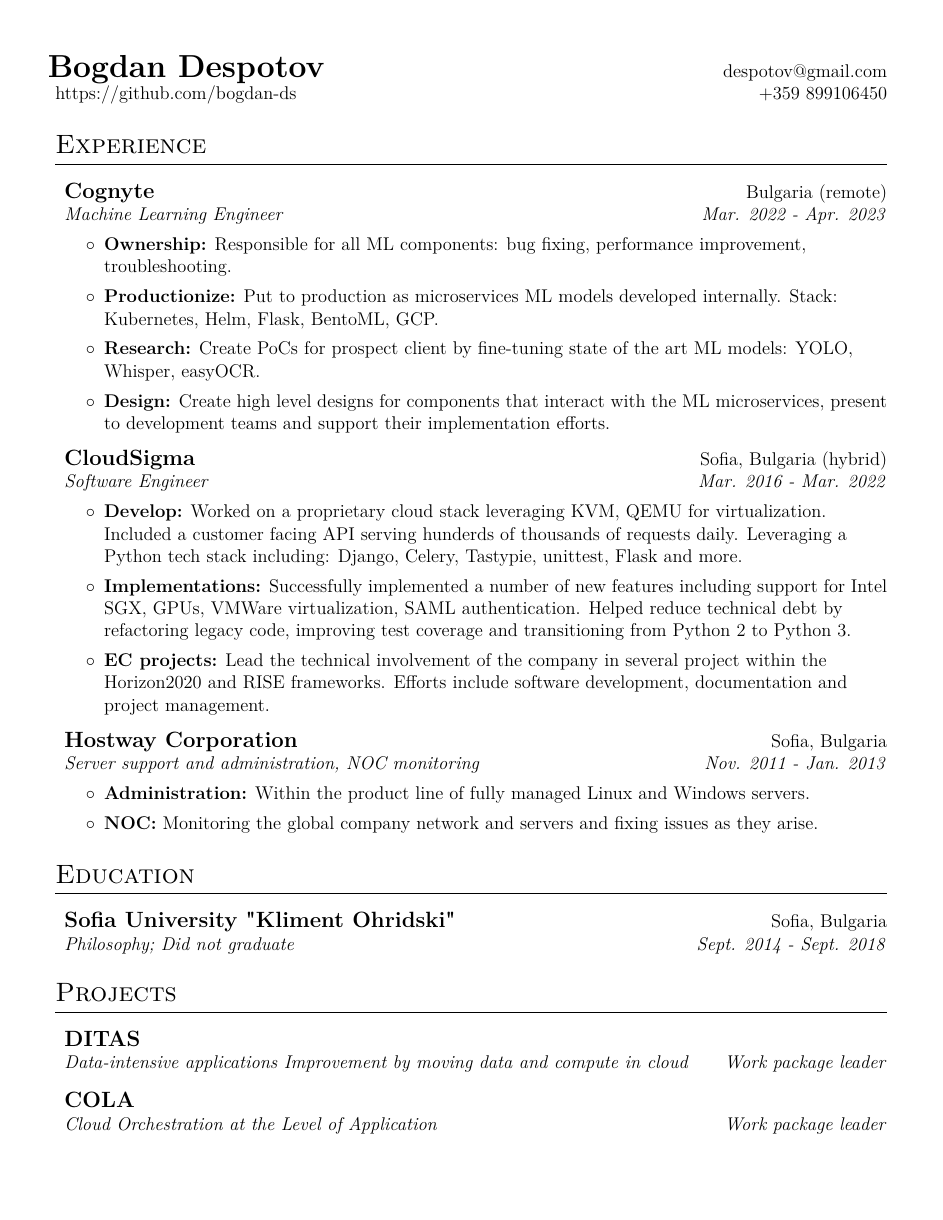
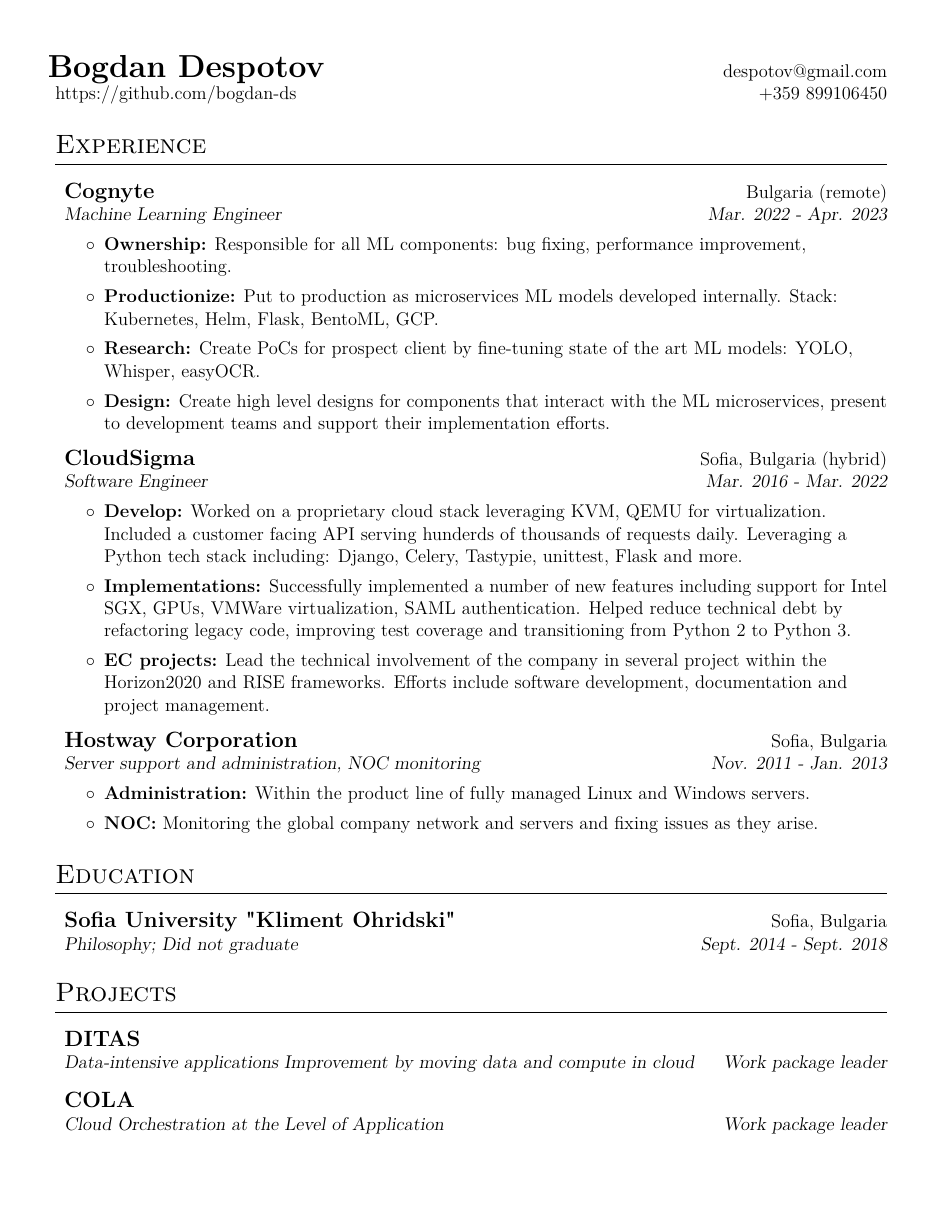
Before and after one commit to bogdan-ds/CV, a LaTeX CV (cv.tex): page 1 of 2. Compiled offline with pdfLaTeX.

Commit message:
Replacing italic with a better looking option

```diff
--- a/cv.tex
+++ b/cv.tex
@@ -52,7 +52,7 @@
     \newcommand*{\workItem}[4]{\item
         \begin{tabular*}{\linewidth}{l@{\extracolsep{\fill}}r}
             \textbf{\large{#1}} & {#2}\\
-            \textit{#3} & \textit{#4}
+            \slshape{#3} & \slshape{#4}
         \end{tabular*}
     }
 
```
Also changed, not shown: cv.pdf.
